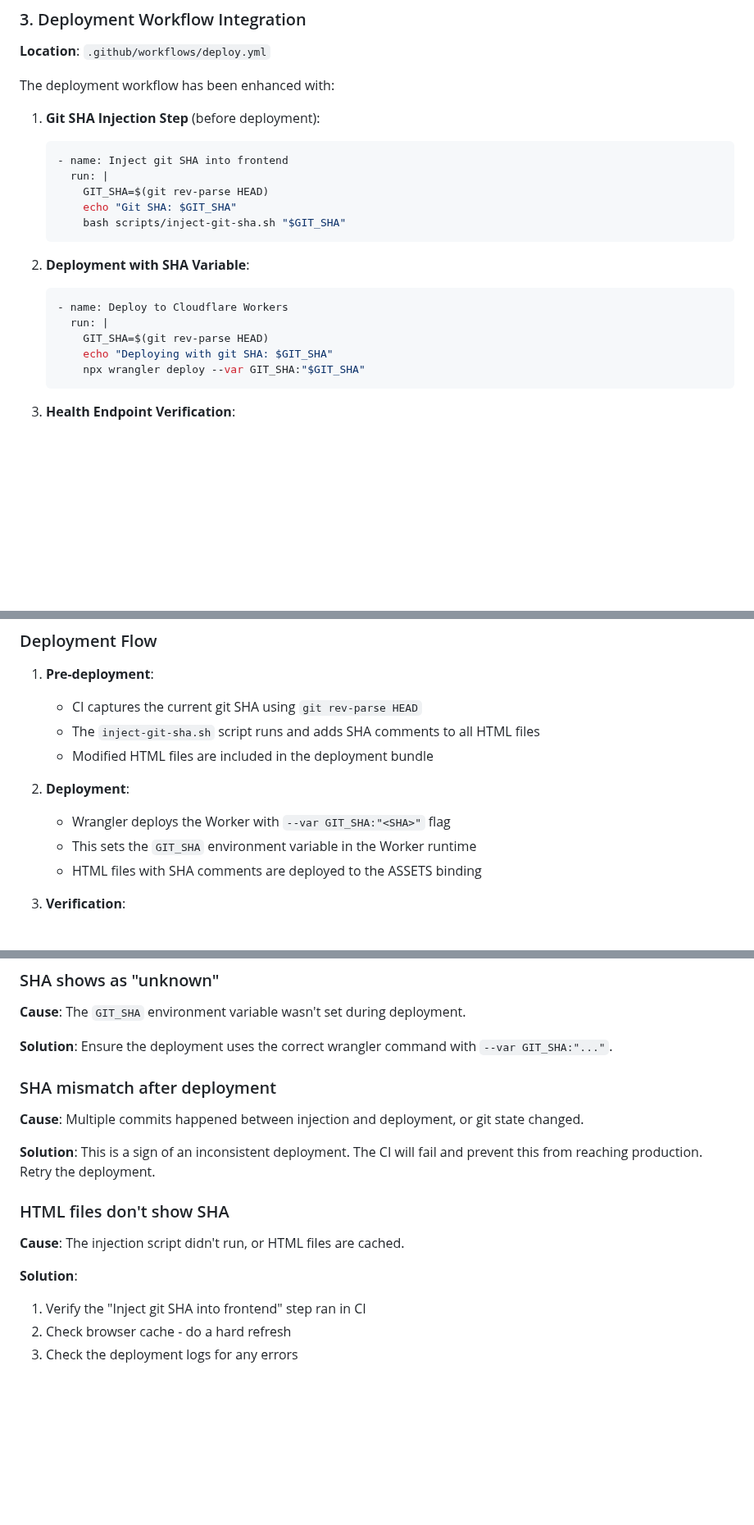
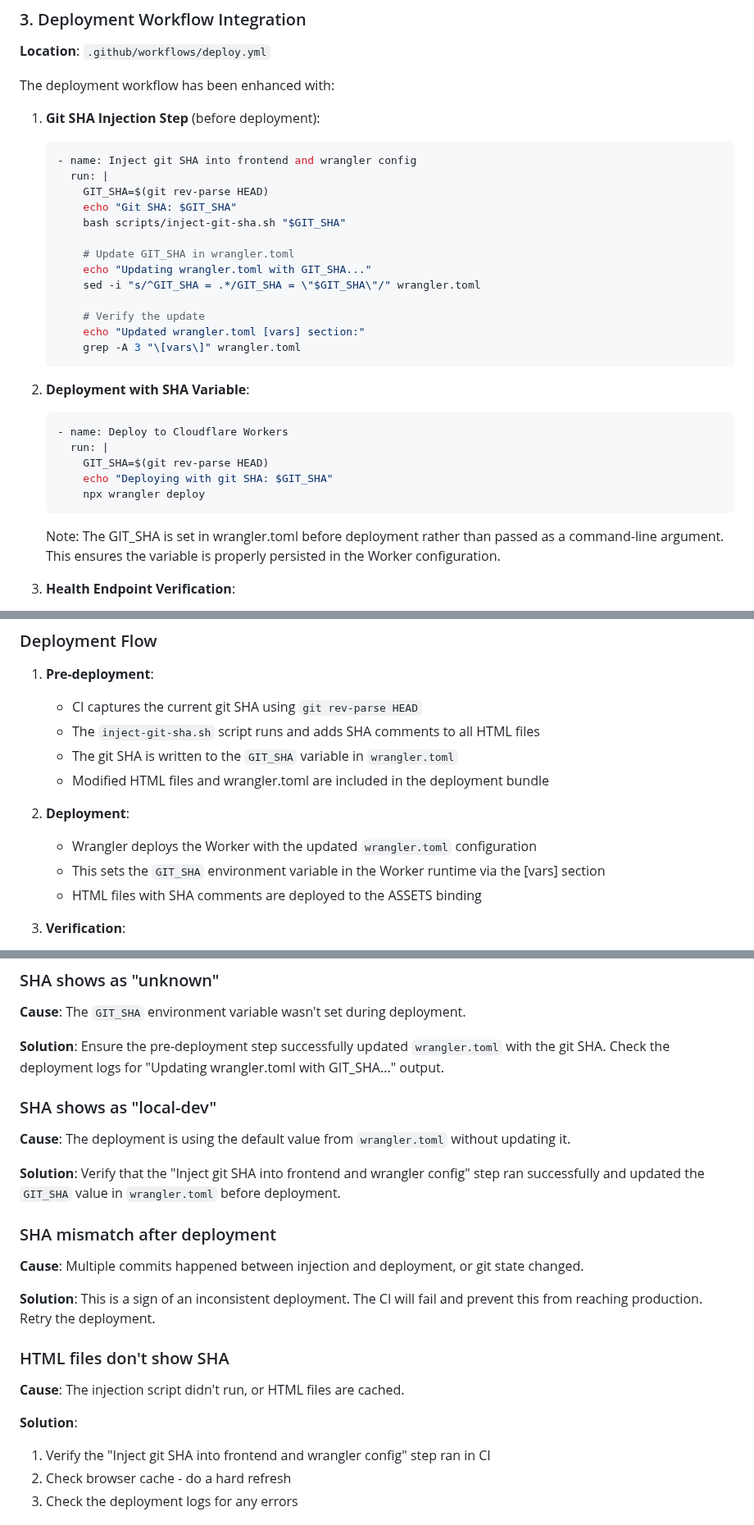
Before and after one commit to curtcox/hashbin.org, a Markdown page: docs/git-sha-verification.md, 3 parts joined by grey strips. Shown at 82% size. Drawn GitHub-style; blank space fills up the shorter version.

Commit message:
docs: Update git-sha-verification.md to reflect new deployment method
Update documentation to describe the new approach where GIT_SHA is
written to wrangler.toml before deployment instead of being passed
as a --var flag. Added new troubleshooting section for "local-dev"
value issue.

Co-authored-by: curtcox <353568+curtcox@users.noreply.github.com>

````diff
--- a/docs/git-sha-verification.md
+++ b/docs/git-sha-verification.md
@@ -57,11 +57,19 @@ The deployment workflow has been enhanced with:
 
 1. **Git SHA Injection Step** (before deployment):
    ```yaml
-   - name: Inject git SHA into frontend
+   - name: Inject git SHA into frontend and wrangler config
      run: |
        GIT_SHA=$(git rev-parse HEAD)
        echo "Git SHA: $GIT_SHA"
        bash scripts/inject-git-sha.sh "$GIT_SHA"
+
+       # Update GIT_SHA in wrangler.toml
+       echo "Updating wrangler.toml with GIT_SHA..."
+       sed -i "s/^GIT_SHA = .*/GIT_SHA = \"$GIT_SHA\"/" wrangler.toml
+
+       # Verify the update
+       echo "Updated wrangler.toml [vars] section:"
+       grep -A 3 "\[vars\]" wrangler.toml
    ```
 
 2. **Deployment with SHA Variable**:
@@ -70,8 +78,10 @@ The deployment workflow has been enhanced with:
      run: |
        GIT_SHA=$(git rev-parse HEAD)
        echo "Deploying with git SHA: $GIT_SHA"
-       npx wrangler deploy --var GIT_SHA:"$GIT_SHA"
+       npx wrangler deploy
    ```
+
+   Note: The GIT_SHA is set in wrangler.toml before deployment rather than passed as a command-line argument. This ensures the variable is properly persisted in the Worker configuration.
 
 3. **Health Endpoint Verification**:
    - Verifies the deployed SHA in the `/health` endpoint matches the expected SHA
@@ -155,11 +165,12 @@ Expected output:
 1. **Pre-deployment**:
    - CI captures the current git SHA using `git rev-parse HEAD`
    - The `inject-git-sha.sh` script runs and adds SHA comments to all HTML files
-   - Modified HTML files are included in the deployment bundle
+   - The git SHA is written to the `GIT_SHA` variable in `wrangler.toml`
+   - Modified HTML files and wrangler.toml are included in the deployment bundle
 
 2. **Deployment**:
-   - Wrangler deploys the Worker with `--var GIT_SHA:"<SHA>"` flag
-   - This sets the `GIT_SHA` environment variable in the Worker runtime
+   - Wrangler deploys the Worker with the updated `wrangler.toml` configuration
+   - This sets the `GIT_SHA` environment variable in the Worker runtime via the [vars] section
    - HTML files with SHA comments are deployed to the ASSETS binding
 
 3. **Verification**:
@@ -218,7 +229,13 @@ This is expected and defined in `wrangler.toml`.
 
 **Cause**: The `GIT_SHA` environment variable wasn't set during deployment.
 
-**Solution**: Ensure the deployment uses the correct wrangler command with `--var GIT_SHA:"..."`.
+**Solution**: Ensure the pre-deployment step successfully updated `wrangler.toml` with the git SHA. Check the deployment logs for "Updating wrangler.toml with GIT_SHA..." output.
+
+### SHA shows as "local-dev"
+
+**Cause**: The deployment is using the default value from `wrangler.toml` without updating it.
+
+**Solution**: Verify that the "Inject git SHA into frontend and wrangler config" step ran successfully and updated the `GIT_SHA` value in `wrangler.toml` before deployment.
 
 ### SHA mismatch after deployment
 
@@ -231,7 +248,7 @@ This is expected and defined in `wrangler.toml`.
 **Cause**: The injection script didn't run, or HTML files are cached.
 
 **Solution**:
-1. Verify the "Inject git SHA into frontend" step ran in CI
+1. Verify the "Inject git SHA into frontend and wrangler config" step ran in CI
 2. Check browser cache - do a hard refresh
 3. Check the deployment logs for any errors
 
````
